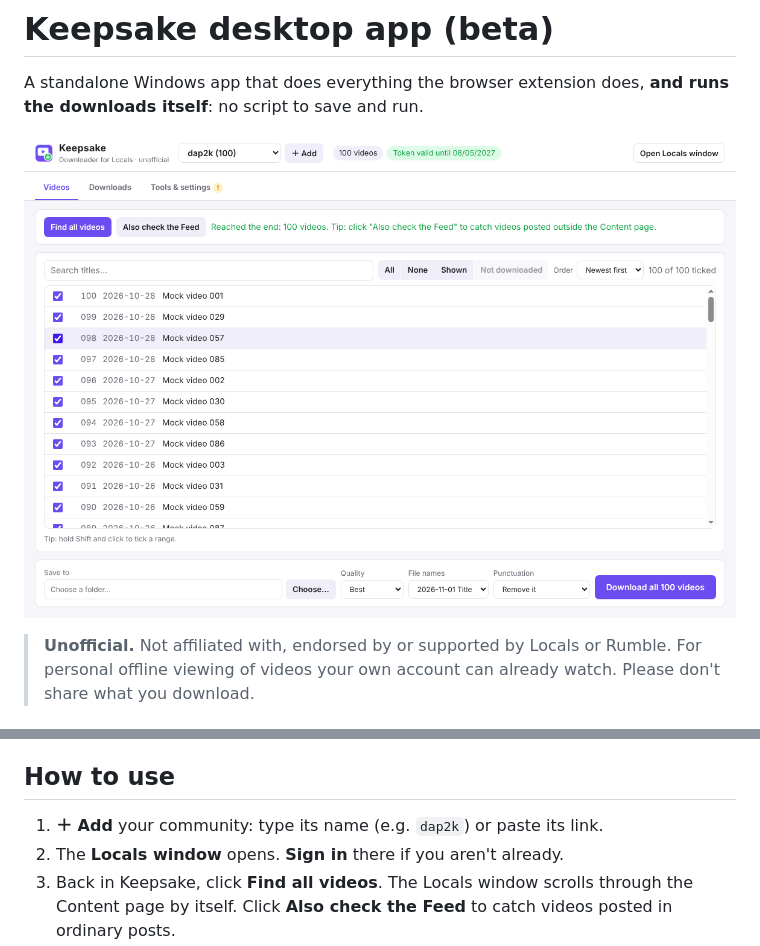
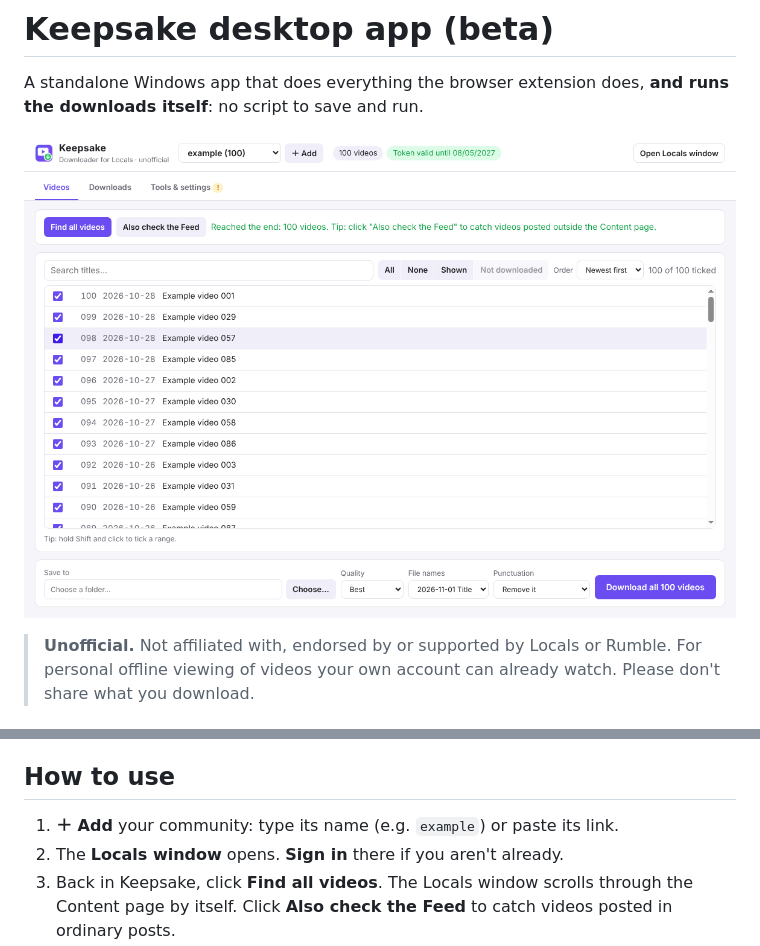
Before and after one commit to al-elessar/keepsake-locals, a Markdown page: app/README.md, 2 parts joined by grey strips. Rendered like a GitHub page; pictures changed too: docs/screenshots/app-videos.png.

```diff
--- a/app/README.md
+++ b/app/README.md
@@ -22,7 +22,7 @@ A standalone Windows app that does everything the browser extension does, **and
 
 ## How to use
 
-1. **＋ Add** your community: type its name (e.g. `dap2k`) or paste its link.
+1. **＋ Add** your community: type its name (e.g. `example`) or paste its link.
 2. The **Locals window** opens. **Sign in** there if you aren't already.
 3. Back in Keepsake, click **Find all videos**. The Locals window scrolls through the Content page by itself. Click **Also check the Feed** to catch videos posted in ordinary posts.
 4. In the Locals window, **play any video for a few seconds**, so that your access token is picked up. The top bar then shows *Token valid until …*.
```
Also changed, not shown: CHANGELOG.md (+1 -1 lines), README.md (+1 -1 lines), docs/screenshots/app-downloads.png, 13 other files.
